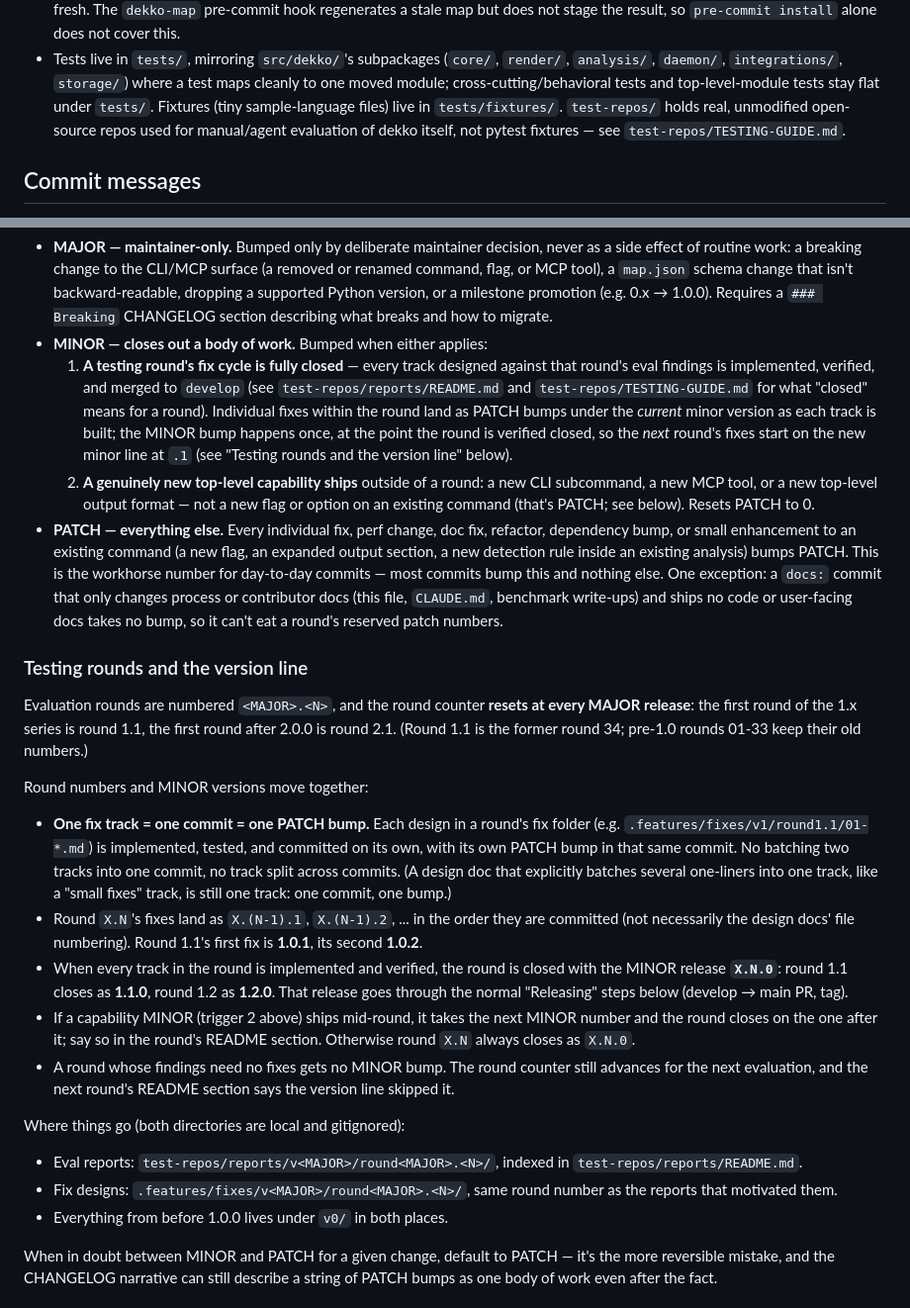
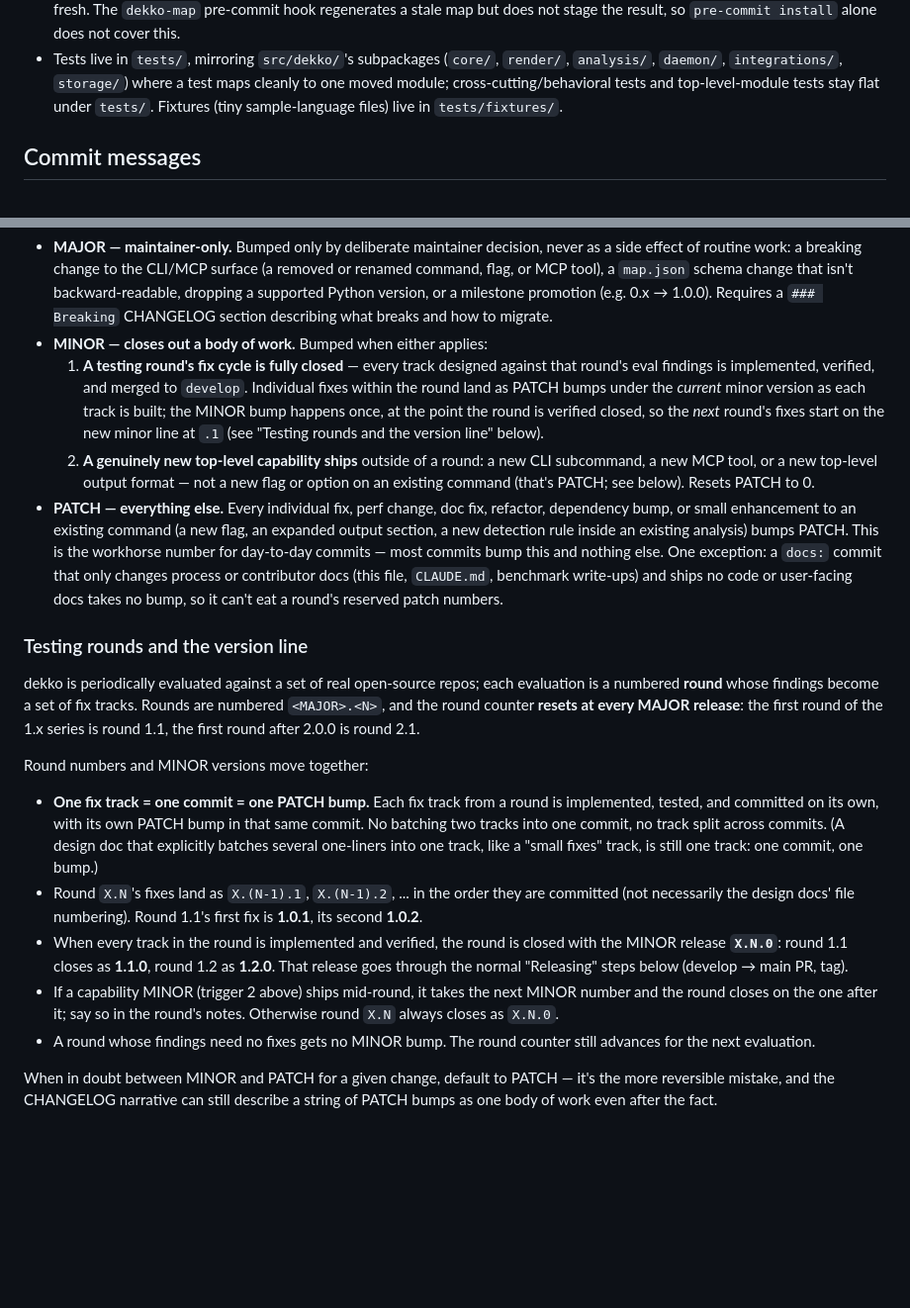
Before and after one commit to aahlijia/dekko, a Markdown page: CONTRIBUTING.md, 2 parts joined by grey strips. Shown at 99% size. Rendered like a GitHub page; blank space fills up the shorter version.

```diff
--- a/CONTRIBUTING.md
+++ b/CONTRIBUTING.md
@@ -41,9 +41,6 @@ tests skip on a default install (same as a user install). CI runs across
   cross-cutting/behavioral tests and top-level-module tests stay flat
   under `tests/`. Fixtures (tiny sample-language files) live in
   `tests/fixtures/`.
-  `test-repos/` holds real, unmodified open-source repos used for
-  manual/agent evaluation of dekko itself, not pytest fixtures — see
-  `test-repos/TESTING-GUIDE.md`.
 
 ## Commit messages
 
@@ -89,9 +86,7 @@ trigger — see "Releasing" below for the mechanics of applying a bump:
 - **MINOR — closes out a body of work.** Bumped when either applies:
   1. **A testing round's fix cycle is fully closed** — every track
      designed against that round's eval findings is implemented,
-     verified, and merged to `develop` (see
-     `test-repos/reports/README.md` and `test-repos/TESTING-GUIDE.md`
-     for what "closed" means for a round). Individual fixes within
+     verified, and merged to `develop`. Individual fixes within
      the round land as PATCH bumps under the *current* minor version
      as each track is built; the MINOR bump happens once, at the
      point the round is verified closed, so the *next* round's fixes
@@ -114,16 +109,16 @@ trigger — see "Releasing" below for the mechanics of applying a bump:
 
 ### Testing rounds and the version line
 
-Evaluation rounds are numbered `<MAJOR>.<N>`, and the round counter
-**resets at every MAJOR release**: the first round of the 1.x series
-is round 1.1, the first round after 2.0.0 is round 2.1. (Round 1.1 is
-the former round 34; pre-1.0 rounds 01-33 keep their old numbers.)
+dekko is periodically evaluated against a set of real open-source
+repos; each evaluation is a numbered **round** whose findings become a
+set of fix tracks. Rounds are numbered `<MAJOR>.<N>`, and the round
+counter **resets at every MAJOR release**: the first round of the 1.x
+series is round 1.1, the first round after 2.0.0 is round 2.1.
 
 Round numbers and MINOR versions move together:
 
-- **One fix track = one commit = one PATCH bump.** Each design in a
-  round's fix folder (e.g. `.features/fixes/v1/round1.1/01-*.md`) is
-  implemented, tested, and committed on its own, with its own PATCH
+- **One fix track = one commit = one PATCH bump.** Each fix track
+  from a round is implemented, tested, and committed on its own, with its own PATCH
   bump in that same commit. No batching two tracks into one commit,
   no track split across commits. (A design doc that explicitly
   batches several one-liners into one track, like a "small fixes"
@@ -138,19 +133,10 @@ Round numbers and MINOR versions move together:
   through the normal "Releasing" steps below (develop → main PR, tag).
 - If a capability MINOR (trigger 2 above) ships mid-round, it takes
   the next MINOR number and the round closes on the one after it; say
-  so in the round's README section. Otherwise round `X.N` always
+  so in the round's notes. Otherwise round `X.N` always
   closes as `X.N.0`.
 - A round whose findings need no fixes gets no MINOR bump. The round
-  counter still advances for the next evaluation, and the next round's
-  README section says the version line skipped it.
-
-Where things go (both directories are local and gitignored):
-
-- Eval reports: `test-repos/reports/v<MAJOR>/round<MAJOR>.<N>/`,
-  indexed in `test-repos/reports/README.md`.
-- Fix designs: `.features/fixes/v<MAJOR>/round<MAJOR>.<N>/`, same
-  round number as the reports that motivated them.
-- Everything from before 1.0.0 lives under `v0/` in both places.
+  counter still advances for the next evaluation.
 
 When in doubt between MINOR and PATCH for a given change, default to
 PATCH — it's the more reversible mistake, and the CHANGELOG narrative
```
Also changed, not shown: CLAUDE.md (+3 -87 lines).
